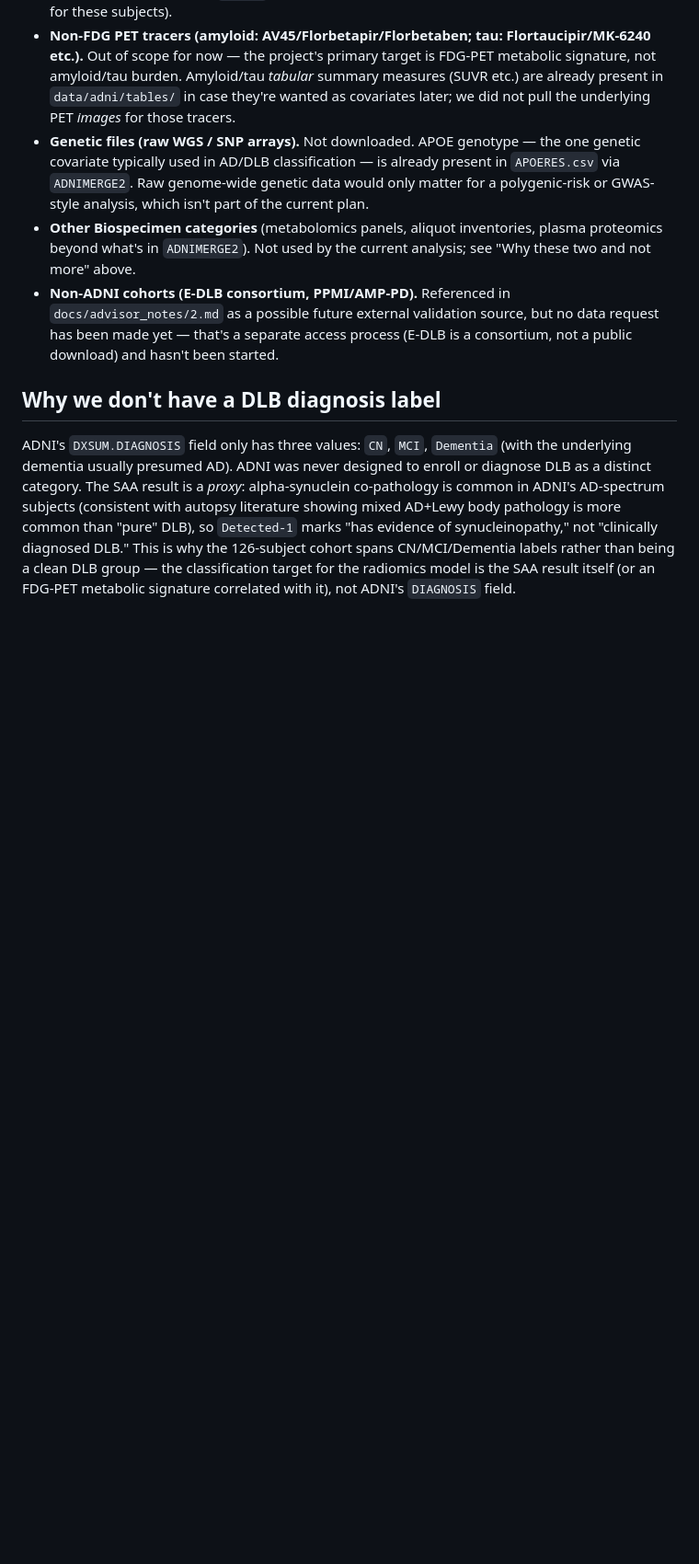
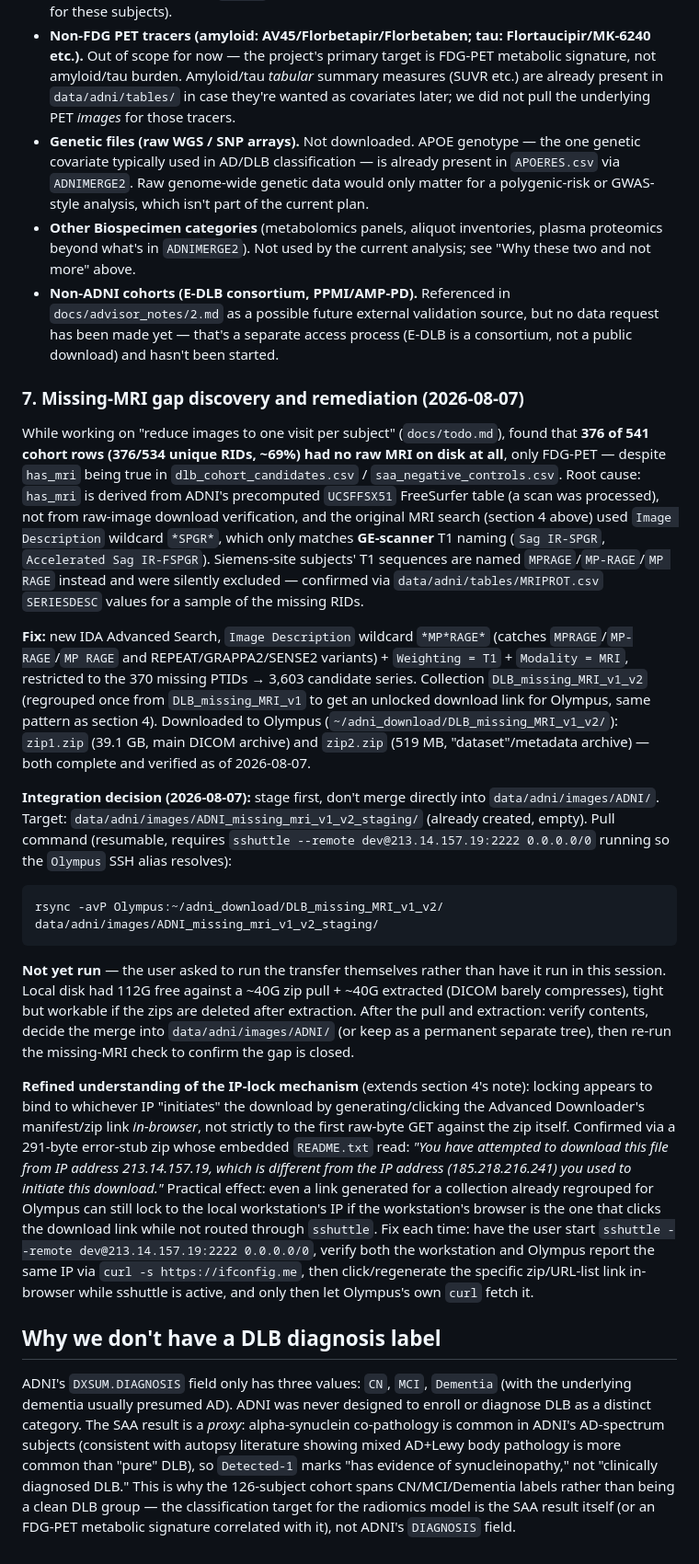
Before and after one commit to CheesyChocolate/Lewy_body, a Markdown page: docs/data_acquisition.md, the part around the change. Shown at 92% size. Drawn GitHub-style; blank space fills up the shorter version.

Commit message:
docs: record missing-MRI gap discovery and remediation plan

````diff
--- a/docs/data_acquisition.md
+++ b/docs/data_acquisition.md
@@ -187,6 +187,59 @@ Interfile header's `frame definition := 300*6`), not static images.
   data request has been made yet — that's a separate access process (E-DLB is a
   consortium, not a public download) and hasn't been started.
 
+### 7. Missing-MRI gap discovery and remediation (2026-08-07)
+
+While working on "reduce images to one visit per subject" (`docs/todo.md`), found that
+**376 of 541 cohort rows (376/534 unique RIDs, ~69%) had no raw MRI on disk at all**,
+only FDG-PET — despite `has_mri` being true in `dlb_cohort_candidates.csv` /
+`saa_negative_controls.csv`. Root cause: `has_mri` is derived from ADNI's precomputed
+`UCSFFSX51` FreeSurfer table (a scan was processed), not from raw-image download
+verification, and the original MRI search (section 4 above) used `Image Description`
+wildcard `*SPGR*`, which only matches **GE-scanner** T1 naming (`Sag IR-SPGR`,
+`Accelerated Sag IR-FSPGR`). Siemens-site subjects' T1 sequences are named
+`MPRAGE`/`MP-RAGE`/`MP RAGE` instead and were silently excluded — confirmed via
+`data/adni/tables/MRIPROT.csv` `SERIESDESC` values for a sample of the missing RIDs.
+
+**Fix:** new IDA Advanced Search, `Image Description` wildcard `*MP*RAGE*` (catches
+`MPRAGE`/`MP-RAGE`/`MP RAGE` and REPEAT/GRAPPA2/SENSE2 variants) + `Weighting = T1` +
+`Modality = MRI`, restricted to the 370 missing PTIDs → 3,603 candidate series.
+Collection `DLB_missing_MRI_v1_v2` (regrouped once from `DLB_missing_MRI_v1` to get an
+unlocked download link for Olympus, same pattern as section 4). Downloaded to Olympus
+(`~/adni_download/DLB_missing_MRI_v1_v2/`): `zip1.zip` (39.1 GB, main DICOM archive) and
+`zip2.zip` (519 MB, "dataset"/metadata archive) — both complete and verified as of
+2026-08-07.
+
+**Integration decision (2026-08-07):** stage first, don't merge directly into
+`data/adni/images/ADNI/`. Target: `data/adni/images/ADNI_missing_mri_v1_v2_staging/`
+(already created, empty). Pull command (resumable, requires `sshuttle --remote
+dev@213.14.157.19:2222 0.0.0.0/0` running so the `Olympus` SSH alias resolves):
+
+```
+rsync -avP Olympus:~/adni_download/DLB_missing_MRI_v1_v2/ data/adni/images/ADNI_missing_mri_v1_v2_staging/
+```
+
+**Not yet run** — the user asked to run the transfer themselves rather than have it run in
+this session. Local disk had 112G free against a ~40G zip pull + ~40G extracted (DICOM
+barely compresses), tight but workable if the zips are deleted after extraction. After the
+pull and extraction: verify contents, decide the merge into `data/adni/images/ADNI/` (or
+keep as a permanent separate tree), then re-run the missing-MRI check to confirm the gap
+is closed.
+
+**Refined understanding of the IP-lock mechanism** (extends section 4's note): locking
+appears to bind to whichever IP "initiates" the download by generating/clicking the
+Advanced Downloader's manifest/zip link *in-browser*, not strictly to the first raw-byte
+GET against the zip itself. Confirmed via a 291-byte error-stub zip whose embedded
+`README.txt` read: *"You have attempted to download this file from IP address
+213.14.157.19, which is different from the IP address (185.218.216.241) you used to
+initiate this download."* Practical effect: even a link generated for a collection
+already regrouped for Olympus can still lock to the local workstation's IP if the
+workstation's browser is the one that clicks the download link while not routed through
+`sshuttle`. Fix each time: have the user start `sshuttle --remote
+dev@213.14.157.19:2222 0.0.0.0/0`, verify both the workstation and Olympus report the
+same IP via `curl -s https://ifconfig.me`, then click/regenerate the specific
+zip/URL-list link in-browser while sshuttle is active, and only then let Olympus's own
+`curl` fetch it.
+
 ## Why we don't have a DLB diagnosis label
 
 ADNI's `DXSUM.DIAGNOSIS` field only has three values: `CN`, `MCI`, `Dementia` (with the
````
Also changed, not shown: docs/todo.md (+17 -1 lines).
